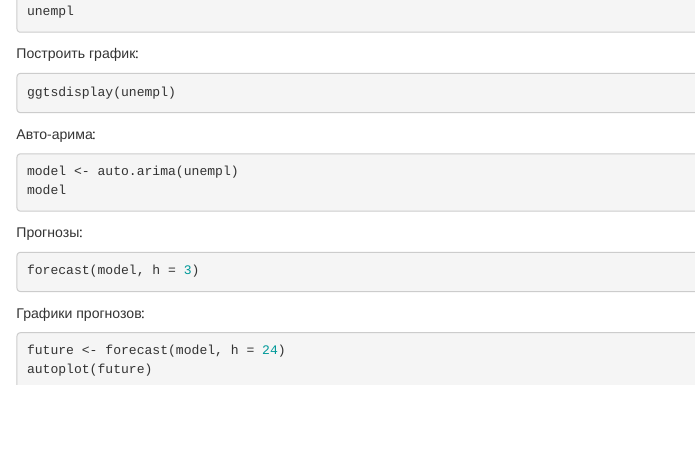
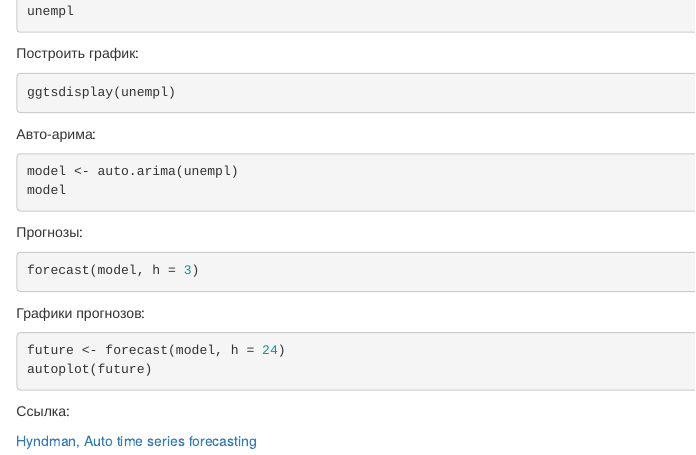
Before and after one commit to bdemeshev/r_socio_hse, an R Markdown document (report_4.Rmd): the page in a window 1100 px wide, from 2520 px down. Rendered offline with R 4.5, knitr and Pandoc, with nearby package versions; the code chunks are not run, so their results and figures are left out.

Commit message:
link to hyndman

````diff
--- a/report_4.Rmd
+++ b/report_4.Rmd
@@ -179,3 +179,7 @@ forecast(model, h = 3)
 future <- forecast(model, h = 24)
 autoplot(future)
 ```
+
+Ссылка:
+
+[Hyndman, Auto time series forecasting](https://www.jstatsoft.org/article/view/v027i03/v27i03.pdf)
````
Also changed, not shown: report_4.html.
